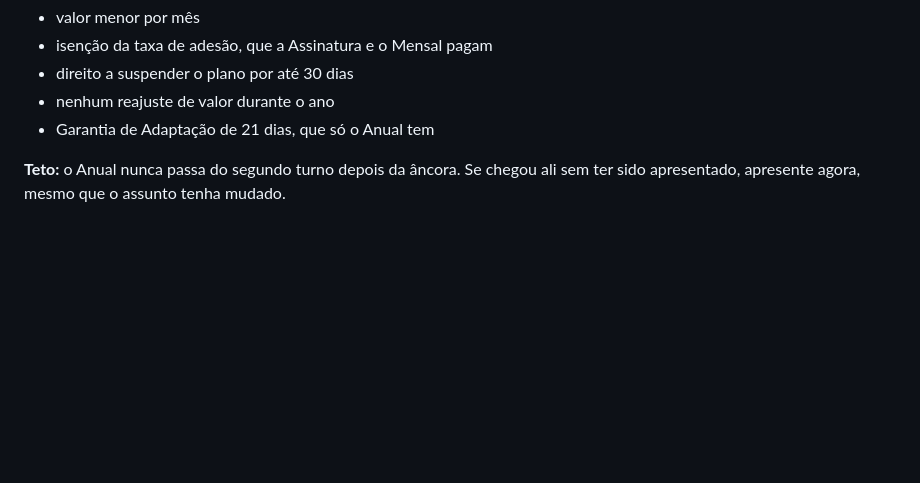
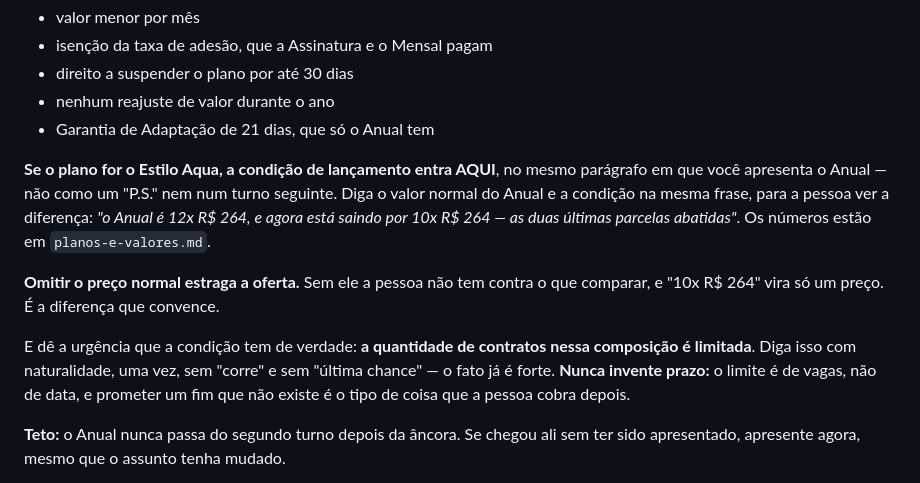
Before and after one commit to leandrocaminha-maker/APAC-IA, a Markdown page: src/prompts/vendas.md, the part around the change. Rendered like a GitHub page; blank space fills up the shorter version.

Commit message:
Leva a condição do AQUA para o atendimento, não só para a campanha
A condição de lançamento do Estilo Aqua Anual — 10x R$ 264 no lugar de 12x,
com as duas últimas parcelas abatidas — só existia dentro da campanha
`aqua-anual-2026`. Quem chegava sozinho pedindo natação recebia a tabela
cheia, e a mesma academia oferecia dois preços conforme a porta de entrada.

Seguindo a divisão do projeto, o FATO foi para `planos-e-valores.md` e a
CONDUÇÃO para `vendas.md`.

Na condução, três coisas que o pedido explicitou e que mudam o resultado:

A condição entra no MESMO parágrafo do Anual, não como P.S. nem em turno
seguinte — é ali que a pessoa está decidindo.

O preço normal não pode ser omitido. Sem os 12x R$ 264 na frente, "10x
R$ 264" é só um preço; é a diferença que convence.

A urgência vem da QUANTIDADE, não de prazo. O prompt proíbe inventar data ou
dizer "por tempo limitado" — o que se sabe é que os contratos nessa
composição são poucos, e é só isso que pode ser dito. Vale também a regra
que já existia neste projeto: data de vigência não entra na base de
conhecimento (ela só faz o agente hesitar e pôr ressalva onde a resposta
deveria ser direta).

A condição vale só para o Estilo Aqua Anual. Performa, Estilo de Vida Plus e
o Aqua nos formatos Mensal e Assinatura seguem a tabela.

Fica registrado no knowledge file que a mesma condição está em
crm_campanhas.oferta: mudou num lugar, muda no outro, senão a Leia diz uma
coisa no atendimento e outra na campanha.

Conferido em conversa até o turno 2, que é onde isso acontece de verdade:
AQUA traz 12x264 e 10x264 no mesmo bloco, com "quantidade limitada" e sem
inventar prazo; Performa traz 12x199 e não vaza nada da condição do Aqua.

Co-Authored-By: Claude Opus 5 <noreply@anthropic.com>

```diff
--- a/src/prompts/vendas.md
+++ b/src/prompts/vendas.md
@@ -355,6 +355,22 @@ justo, o Anual é a escolha óbvia de quem já decidiu. Os argumentos:
 - direito a suspender o plano por até 30 dias
 - nenhum reajuste de valor durante o ano
 - Garantia de Adaptação de 21 dias, que só o Anual tem
+
+**Se o plano for o Estilo Aqua, a condição de lançamento entra AQUI**, no mesmo
+parágrafo em que você apresenta o Anual — não como um "P.S." nem num turno
+seguinte. Diga o valor normal do Anual e a condição na mesma frase, para a
+pessoa ver a diferença: *"o Anual é 12x R$ 264, e agora está saindo por 10x
+R$ 264 — as duas últimas parcelas abatidas"*. Os números estão em
+`planos-e-valores.md`.
+
+**Omitir o preço normal estraga a oferta.** Sem ele a pessoa não tem contra o
+que comparar, e "10x R$ 264" vira só um preço. É a diferença que convence.
+
+E dê a urgência que a condição tem de verdade: **a quantidade de contratos
+nessa composição é limitada**. Diga isso com naturalidade, uma vez, sem
+"corre" e sem "última chance" — o fato já é forte. **Nunca invente prazo:** o
+limite é de vagas, não de data, e prometer um fim que não existe é o tipo de
+coisa que a pessoa cobra depois.
 
 **Teto:** o Anual nunca passa do segundo turno depois da âncora. Se chegou ali
 sem ter sido apresentado, apresente agora, mesmo que o assunto tenha mudado.
```
Also changed, not shown: 1 other file.
